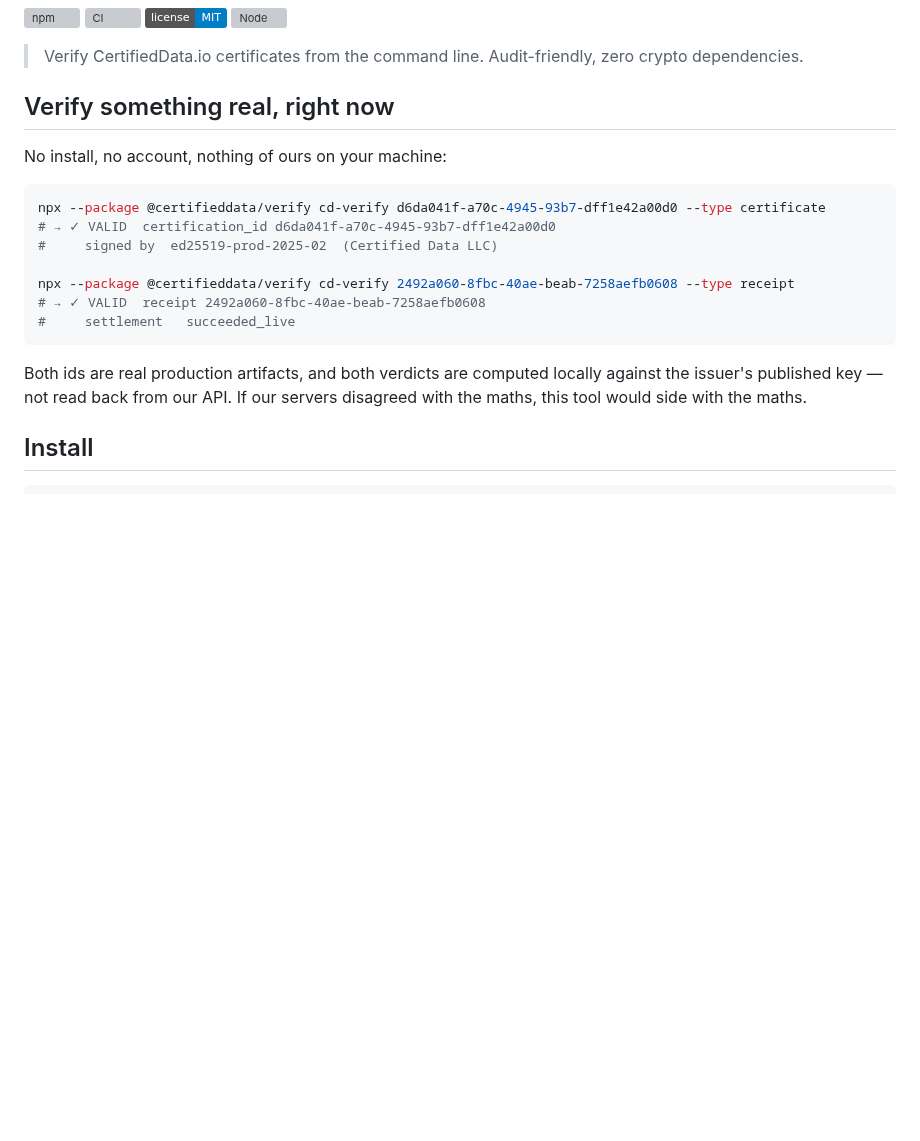
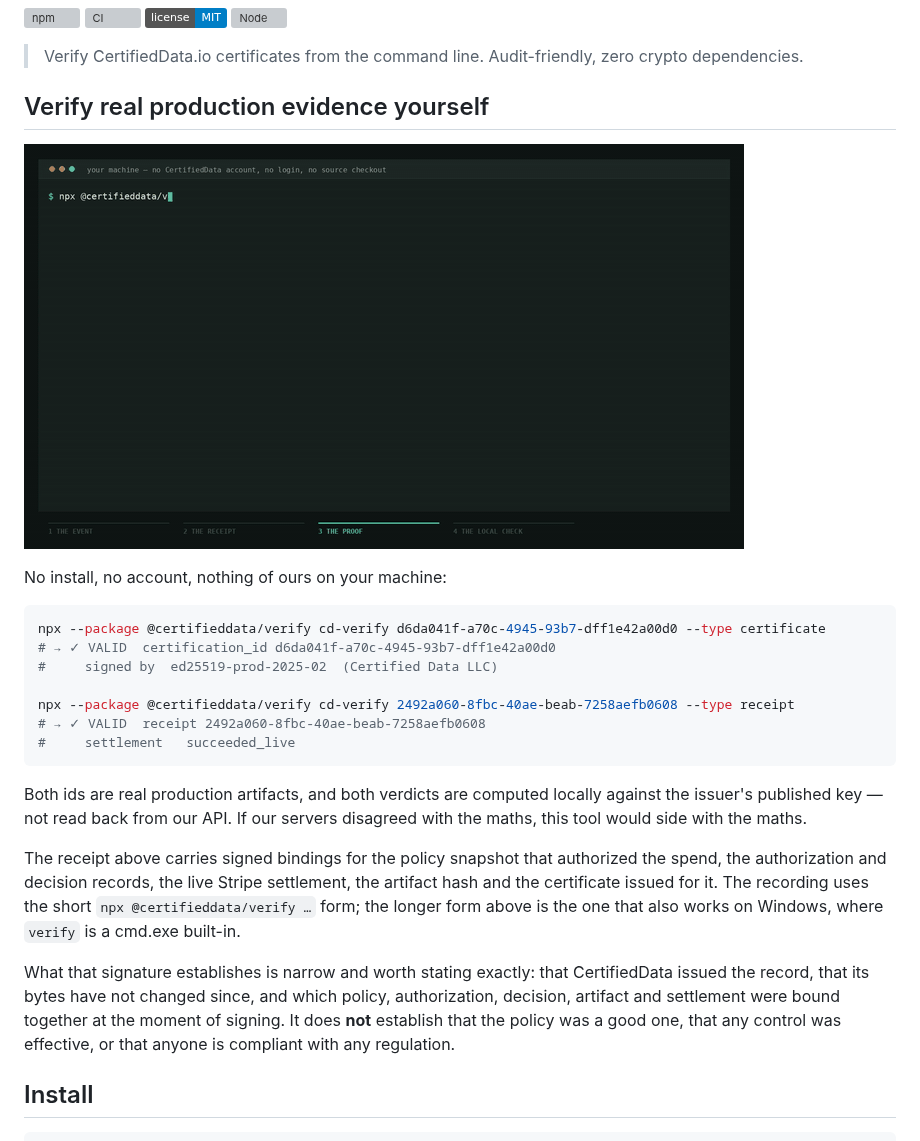
Before and after one commit to certifieddata/verify, a Markdown page: README.md, the part around the change. GitHub-like rendering; pictures changed too: docs/media/verify-demo.gif (added); badges without logos; blank space fills up the shorter version; grey boxes are pictures that could not be loaded.

Commit message:
docs: show the production evidence verification loop (#12)
Adds a 5-second, 90 KB GIF to the top of the README: the public npm verifier
run against a real production receipt, printing a locally computed VALID with
the signed policy → authorization → decision → settlement → artifact/certificate
chain visible.

Cut from the demo recording rather than staged. The segment chosen is the one
that makes the argument on its own — chapter "3 THE PROOF", whose terminal
header reads "your machine — no CertifiedData account, no login, no source
checkout". No terminal output was recreated or fabricated.

Sizing: 720x405, 10 fps, 64-colour palette, 5.0s, 92,300 bytes. Under the
100 KB target with the terminal still legible — every binding line and both
full sha256 digests remain readable, which was the constraint that mattered
more than shaving off another 20 KB. Generated with a dev-only static ffmpeg in
a temp directory; nothing was added to this package's dependencies.

Not shipped to installers. package.json `files` is an allowlist
(dist/, README.md, LICENSE), so docs/media/ is excluded without adding an
ignore rule that might later catch runtime files. Confirmed with
`npm pack --dry-run`: 47 files, 37.5 kB, no docs/ and no GIF. The README
therefore references the asset by absolute raw.githubusercontent.com URL, since
a relative path would render on GitHub but break on npmjs.com.

The surrounding copy states what the signature establishes — issuance,
immutability since, and which policy/authorization/decision/artifact/settlement
were bound at signing time — and explicitly what it does not: that the policy
was good, that any control worked, or that anyone is compliant with anything.

Also notes that the recording uses the short `npx @certifieddata/verify …`
form while the README's copy-paste command uses the longer one, because
`verify` is a cmd.exe built-in and the short form exits 1 silently on Windows.

No package, runtime or cryptography changes. 98 tests pass.

Co-authored-by: Claude Opus 5 (1M context) <noreply@anthropic.com>

```diff
--- a/README.md
+++ b/README.md
@@ -7,7 +7,13 @@
 
 > Verify CertifiedData.io certificates from the command line. Audit-friendly, zero crypto dependencies.
 
-## Verify something real, right now
+## Verify real production evidence yourself
+
+<!-- Absolute raw URL rather than a relative path: the GIF lives under docs/
+     and is deliberately NOT in the published tarball (package.json `files` is
+     an allowlist of dist/, README.md and LICENSE), so a relative link would
+     break on npm. This URL renders on both GitHub and npmjs.com. -->
+![Verifying a real CertifiedData payment receipt with the public npm verifier: the command runs, prints VALID, and lists the policy hash, authorization, decision record, artifact hash, certificate and Stripe settlement bound by the signature](https://raw.githubusercontent.com/certifieddata/verify/main/docs/media/verify-demo.gif)
 
 No install, no account, nothing of ours on your machine:
 
@@ -24,6 +30,19 @@ npx --package @certifieddata/verify cd-verify 2492a060-8fbc-40ae-beab-7258aefb06
 Both ids are real production artifacts, and both verdicts are computed locally
 against the issuer's published key — not read back from our API. If our servers
 disagreed with the maths, this tool would side with the maths.
+
+The receipt above carries signed bindings for the policy snapshot that
+authorized the spend, the authorization and decision records, the live Stripe
+settlement, the artifact hash and the certificate issued for it. The recording
+uses the short `npx @certifieddata/verify …` form; the longer form above is the
+one that also works on Windows, where `verify` is a cmd.exe built-in.
+
+What that signature establishes is narrow and worth stating exactly: that
+CertifiedData issued the record, that its bytes have not changed since, and
+which policy, authorization, decision, artifact and settlement were bound
+together at the moment of signing. It does **not** establish that the policy was
+a good one, that any control was effective, or that anyone is compliant with any
+regulation.
 
 ## Install
 
```
